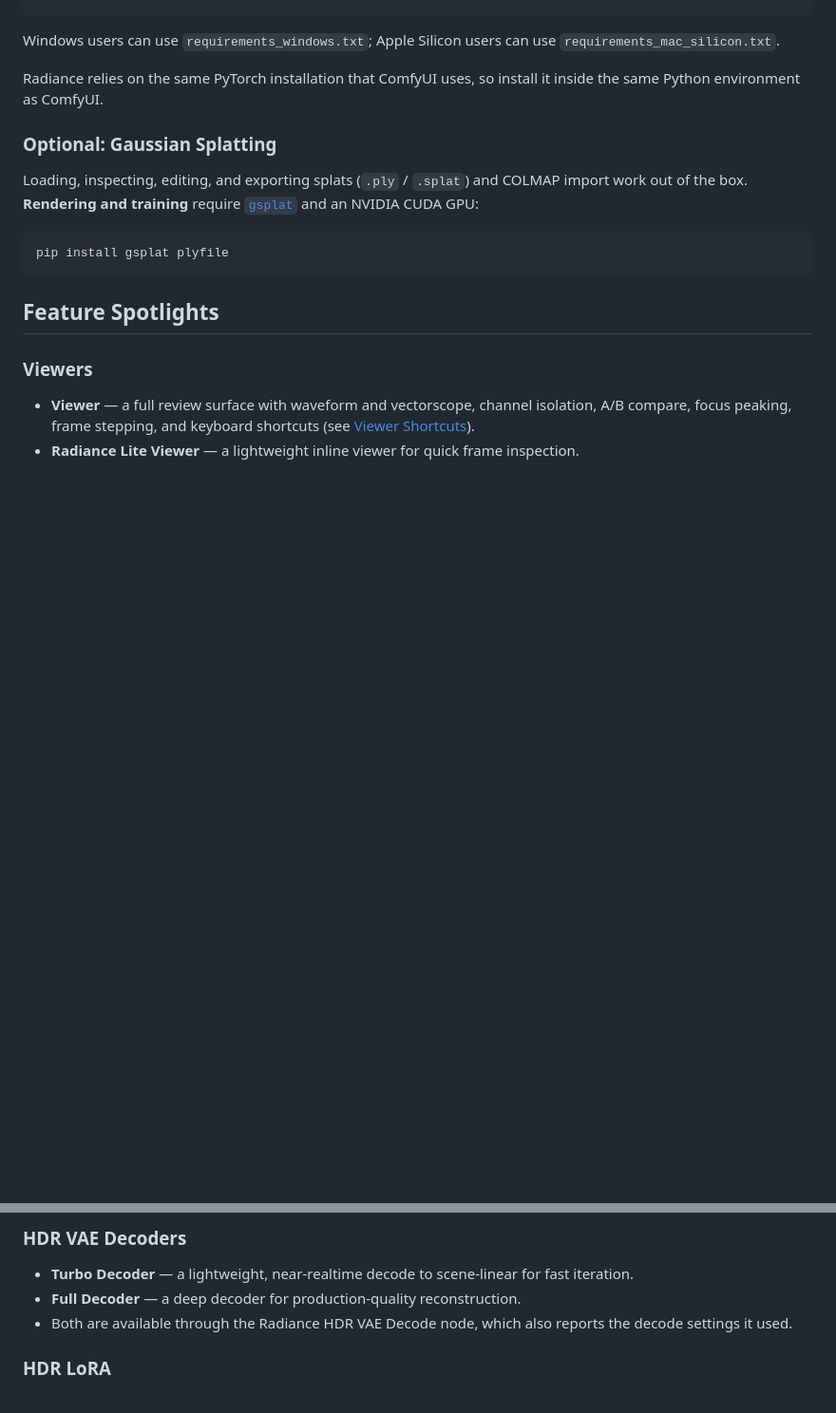
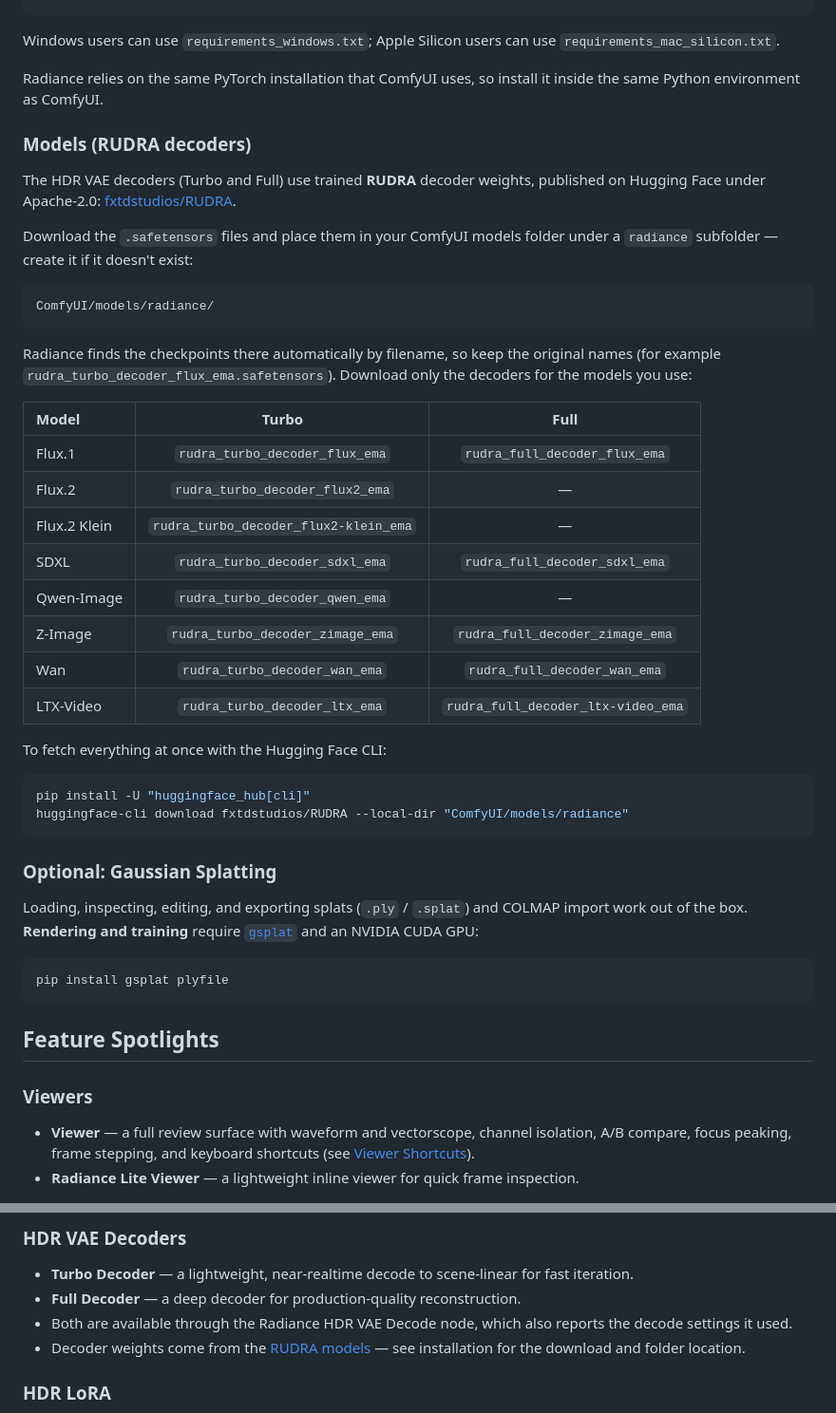
Before and after one commit to fxtdstudios/radiance-beta, a Markdown page: README.md, 2 parts joined by grey strips. Shown at 95% size. Rendered like a GitHub page; blank space fills up the shorter version.

Commit message:
docs: add RUDRA decoder models (HuggingFace) + models/radiance install instructions

````diff
--- a/README.md
+++ b/README.md
@@ -73,6 +73,36 @@ Windows users can use `requirements_windows.txt`; Apple Silicon users can use `r
 
 Radiance relies on the same PyTorch installation that ComfyUI uses, so install it inside the same Python environment as ComfyUI.
 
+### Models (RUDRA decoders)
+
+The HDR VAE decoders (Turbo and Full) use trained **RUDRA** decoder weights, published on Hugging Face under Apache-2.0: [fxtdstudios/RUDRA](https://huggingface.co/fxtdstudios/RUDRA/tree/main).
+
+Download the `.safetensors` files and place them in your ComfyUI models folder under a `radiance` subfolder — create it if it doesn't exist:
+
+```
+ComfyUI/models/radiance/
+```
+
+Radiance finds the checkpoints there automatically by filename, so keep the original names (for example `rudra_turbo_decoder_flux_ema.safetensors`). Download only the decoders for the models you use:
+
+| Model | Turbo | Full |
+| :--- | :---: | :---: |
+| Flux.1 | `rudra_turbo_decoder_flux_ema` | `rudra_full_decoder_flux_ema` |
+| Flux.2 | `rudra_turbo_decoder_flux2_ema` | — |
+| Flux.2 Klein | `rudra_turbo_decoder_flux2-klein_ema` | — |
+| SDXL | `rudra_turbo_decoder_sdxl_ema` | `rudra_full_decoder_sdxl_ema` |
+| Qwen-Image | `rudra_turbo_decoder_qwen_ema` | — |
+| Z-Image | `rudra_turbo_decoder_zimage_ema` | `rudra_full_decoder_zimage_ema` |
+| Wan | `rudra_turbo_decoder_wan_ema` | `rudra_full_decoder_wan_ema` |
+| LTX-Video | `rudra_turbo_decoder_ltx_ema` | `rudra_full_decoder_ltx-video_ema` |
+
+To fetch everything at once with the Hugging Face CLI:
+
+```bash
+pip install -U "huggingface_hub[cli]"
+huggingface-cli download fxtdstudios/RUDRA --local-dir "ComfyUI/models/radiance"
+```
+
 ### Optional: Gaussian Splatting
 
 Loading, inspecting, editing, and exporting splats (`.ply` / `.splat`) and COLMAP import work out of the box. **Rendering and training** require [`gsplat`](https://github.com/nerfstudio-project/gsplat) and an NVIDIA CUDA GPU:
@@ -93,6 +123,7 @@ pip install gsplat plyfile
 - **Turbo Decoder** — a lightweight, near-realtime decode to scene-linear for fast iteration.
 - **Full Decoder** — a deep decoder for production-quality reconstruction.
 - Both are available through the Radiance HDR VAE Decode node, which also reports the decode settings it used.
+- Decoder weights come from the [RUDRA models](#models-rudra-decoders) — see installation for the download and folder location.
 
 ### HDR LoRA
 
````
